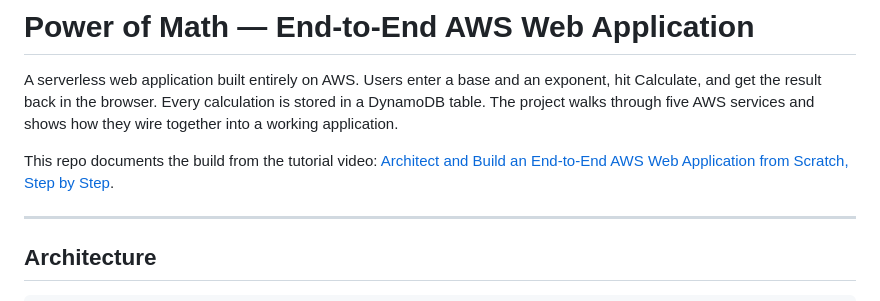
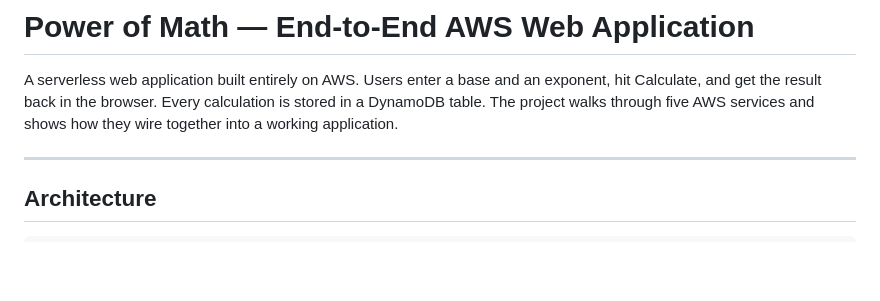
Before and after one commit to atharvakadam-7/Power-of-Math-End-to-End-AWS-Web-Application, a Markdown page: README.md, the part around the change. Drawn GitHub-style; blank space fills up the shorter version.

```diff
--- a/README.md
+++ b/README.md
@@ -2,7 +2,6 @@
 
 A serverless web application built entirely on AWS. Users enter a base and an exponent, hit Calculate, and get the result back in the browser. Every calculation is stored in a DynamoDB table. The project walks through five AWS services and shows how they wire together into a working application.
 
-This repo documents the build from the tutorial video: [Architect and Build an End-to-End AWS Web Application from Scratch, Step by Step](https://www.youtube.com/watch?v=7m_q1ldzw0U).
 
 ---
 
```
